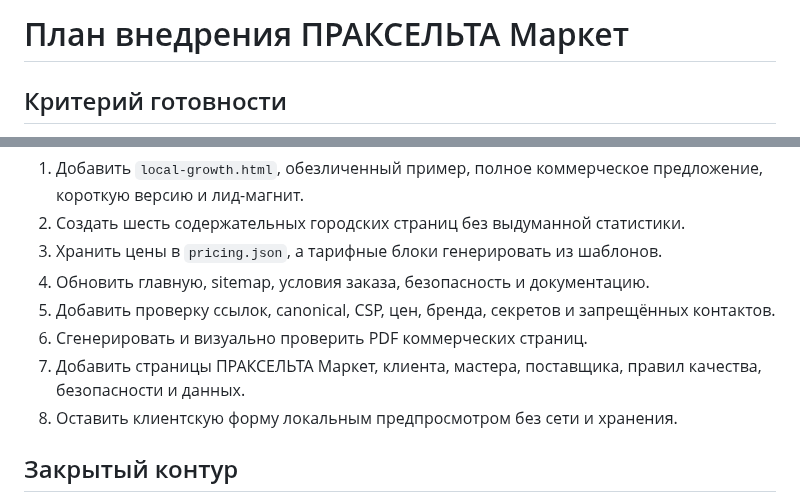
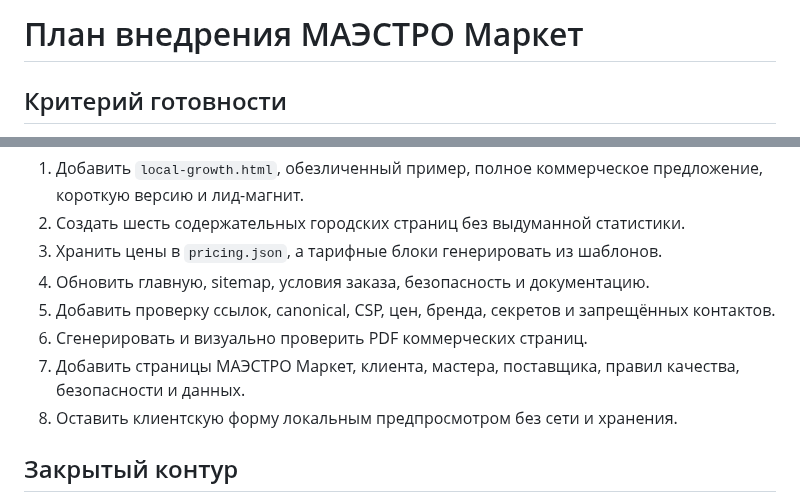
Before and after one commit to m72692591-collab/praxelta-services, a Markdown page: docs/IMPLEMENTATION_PLAN.md, 2 parts joined by grey strips. GitHub-like rendering.

Commit message:
Rename user-visible references to MAESTRO: docs/IMPLEMENTATION_PLAN.md

```diff
--- a/docs/IMPLEMENTATION_PLAN.md
+++ b/docs/IMPLEMENTATION_PLAN.md
@@ -1,4 +1,4 @@
-# План внедрения ПРАКСЕЛЬТА Маркет
+# План внедрения МАЭСТРО Маркет
 
 ## Критерий готовности
 
@@ -12,7 +12,7 @@
 4. Обновить главную, sitemap, условия заказа, безопасность и документацию.
 5. Добавить проверку ссылок, canonical, CSP, цен, бренда, секретов и запрещённых контактов.
 6. Сгенерировать и визуально проверить PDF коммерческих страниц.
-7. Добавить страницы ПРАКСЕЛЬТА Маркет, клиента, мастера, поставщика, правил качества, безопасности и данных.
+7. Добавить страницы МАЭСТРО Маркет, клиента, мастера, поставщика, правил качества, безопасности и данных.
 8. Оставить клиентскую форму локальным предпросмотром без сети и хранения.
 
 ## Закрытый контур
```
